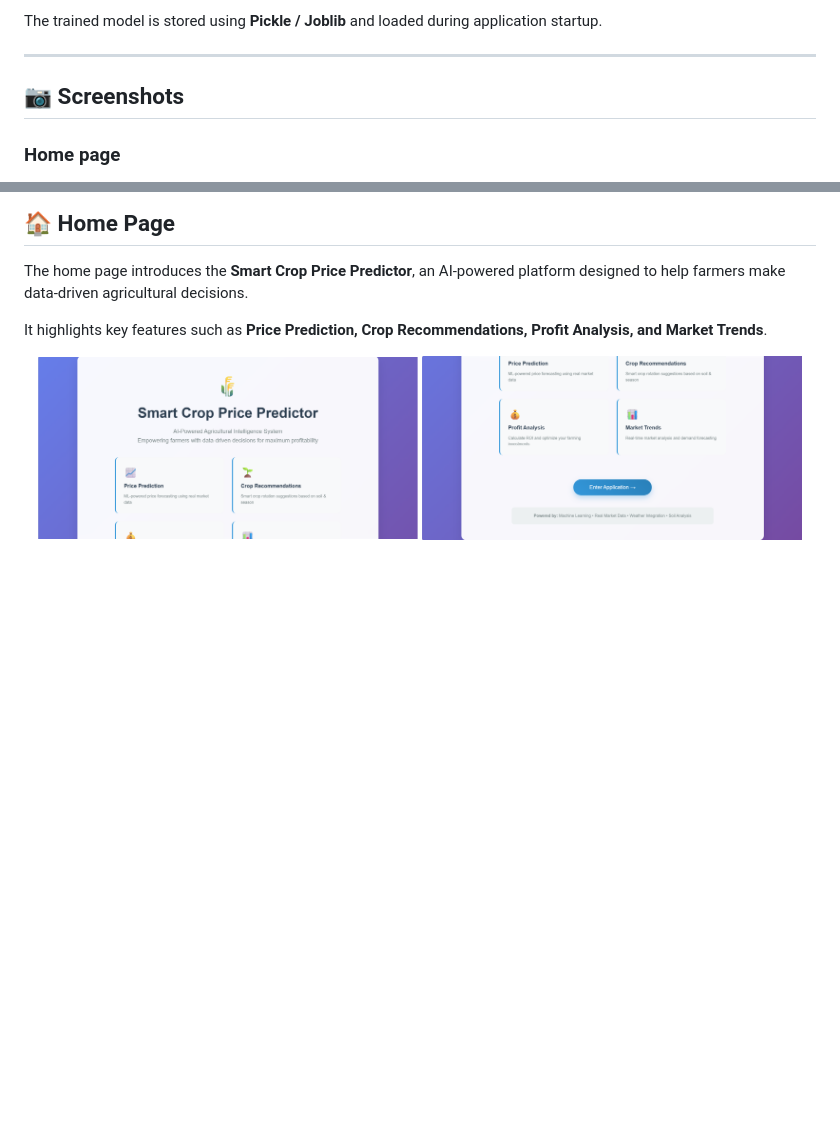
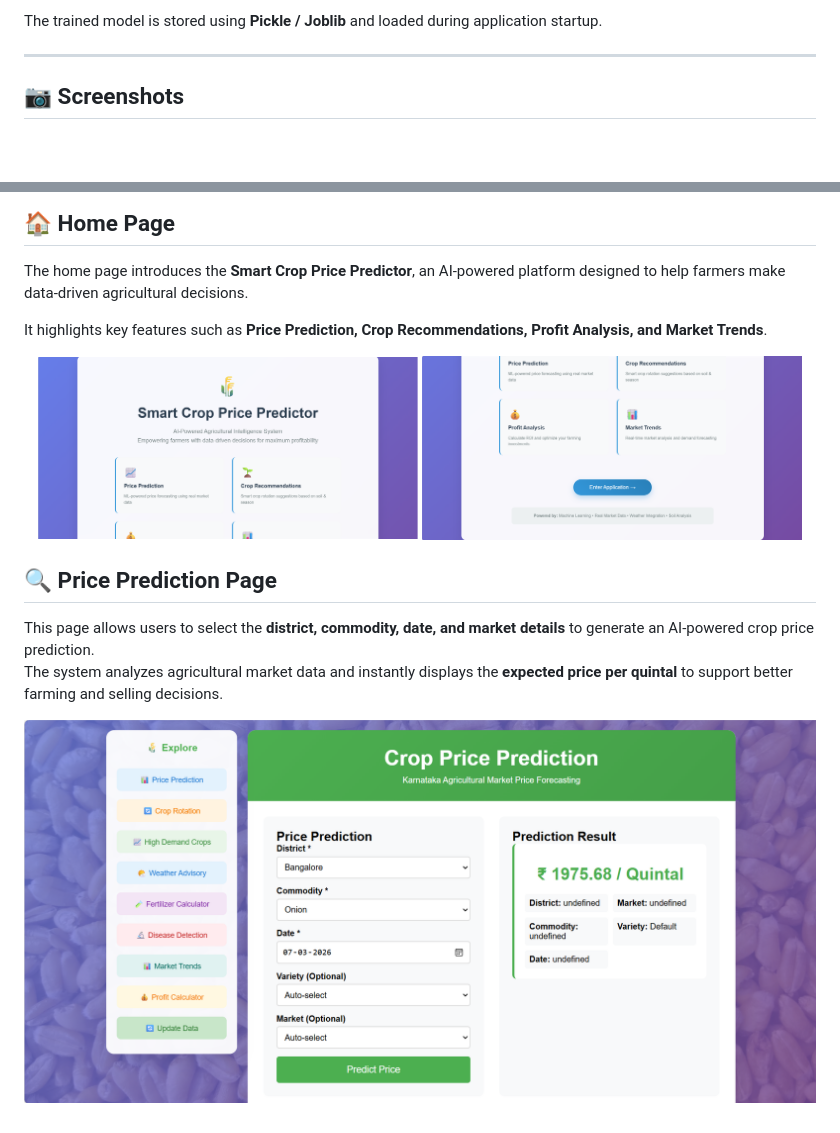
Before and after one commit to Rithika48/Real_Time_Crop_price_prediction, a Markdown page: README.md, 2 parts joined by grey strips. Drawn GitHub-style; blank space fills up the shorter version.

```diff
--- a/README.md
+++ b/README.md
@@ -207,8 +207,6 @@ The trained model is stored using **Pickle / Joblib** and loaded during applicat
 ---
 ## 📷 Screenshots
 
-### Home page
-
 ## 🏠 Home Page
 
 The home page introduces the **Smart Crop Price Predictor**, an AI-powered platform designed to help farmers make data-driven agricultural decisions.
@@ -220,3 +218,10 @@ It highlights key features such as **Price Prediction, Crop Recommendations, Pro
   <img src="screenshots/home1.png" width="48%" />
   <img src="screenshots/home2.png" width="48%" />
 </p>
+
+## 🔍 Price Prediction Page
+
+This page allows users to select the **district, commodity, date, and market details** to generate an AI-powered crop price prediction.
+The system analyzes agricultural market data and instantly displays the **expected price per quintal** to support better farming and selling decisions.
+
+![Price Prediction Page](screenshots/prediction.png)
```
